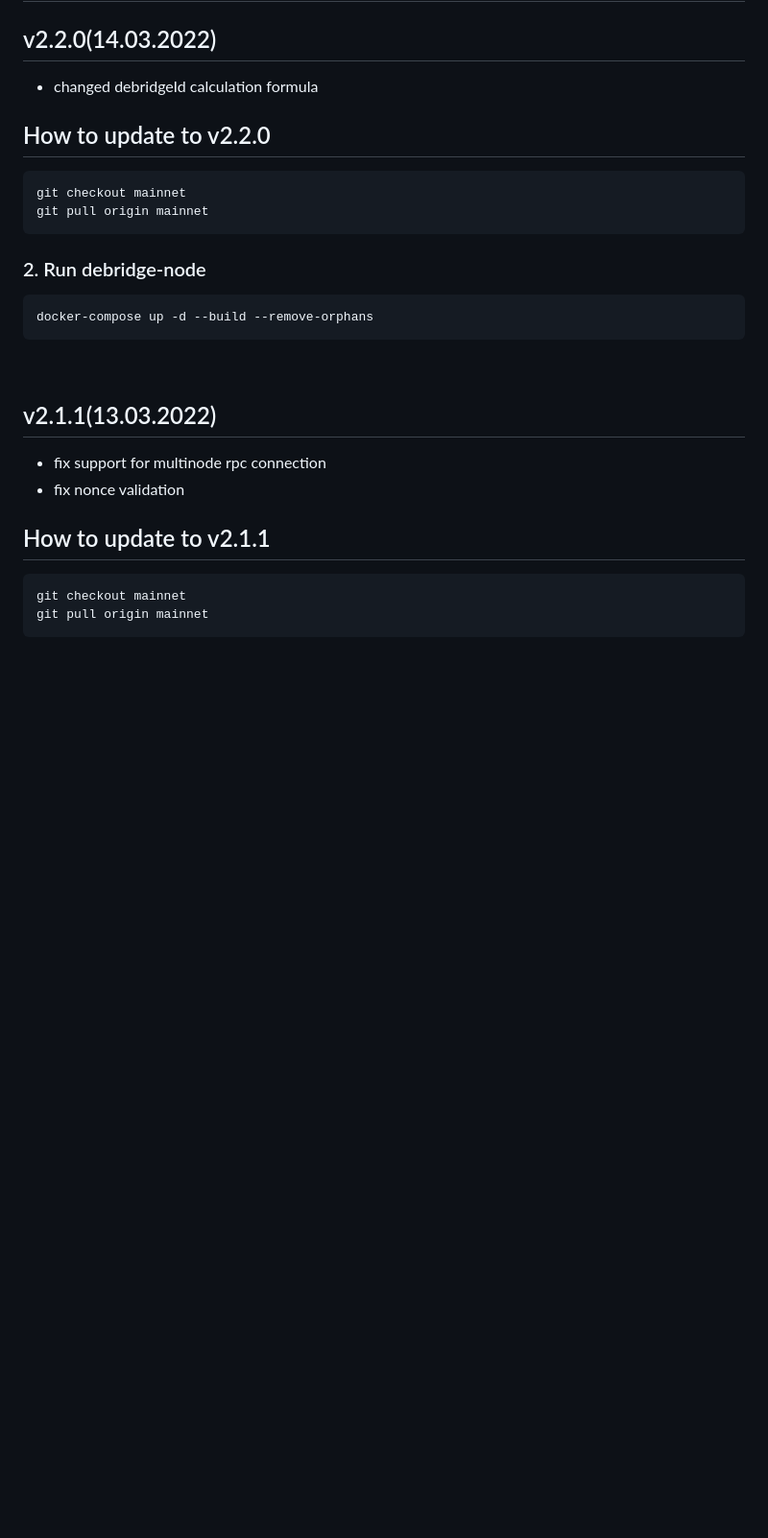
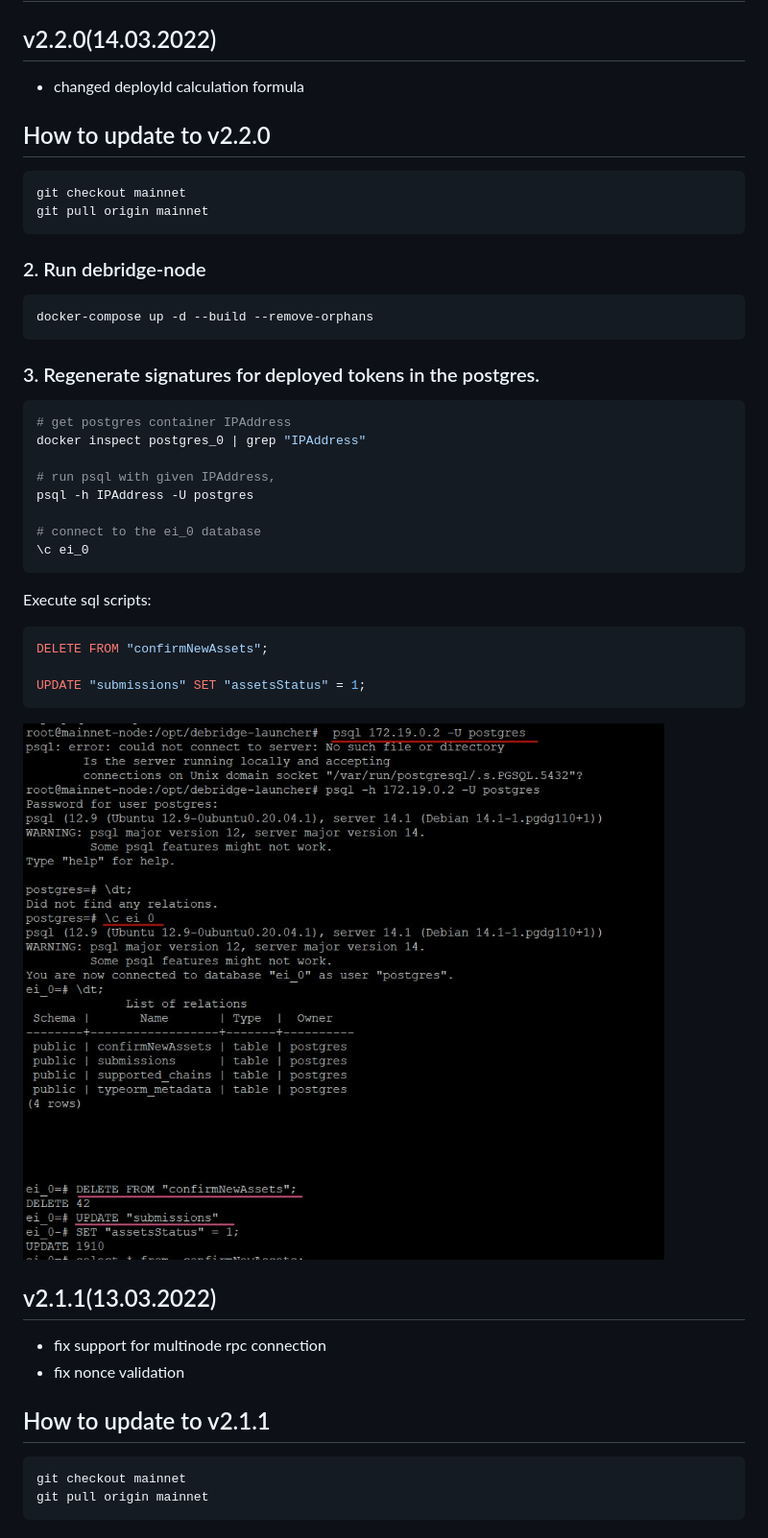
Before and after one commit to debridge-finance/debridge-launcher, a Markdown page: changelog.md, the part around the change. Shown at 96% size. Rendered like a GitHub page; pictures changed too: assets/how-to-update-v2_2_0.jpeg (added); blank space fills up the shorter version.

Commit message:
update changelog for v2.2.0

````diff
--- a/changelog.md
+++ b/changelog.md
@@ -9,7 +9,7 @@
 # Changelog
 
 ## v2.2.0(14.03.2022)
-* changed debridgeId calculation formula
+* changed deployId calculation formula
 
 ## How to update to v2.2.0
 ```shell
@@ -20,7 +20,25 @@ git pull origin mainnet
 ```shell
 docker-compose up -d --build --remove-orphans
 ```
+### 3. Regenerate signatures for deployed tokens in the postgres.
+```shell
+# get postgres container IPAddress
+docker inspect postgres_0 | grep "IPAddress"
 
+# run psql with given IPAddress,
+psql -h IPAddress -U postgres
+
+# connect to the ei_0 database
+\c ei_0
+```
+
+Execute sql scripts:
+```sql
+DELETE FROM "confirmNewAssets";
+
+UPDATE "submissions" SET "assetsStatus" = 1;
+```
+![update to v2.2.0](assets/how-to-update-v2_2_0.jpeg)
 <br/>
 
 ## v2.1.1(13.03.2022)
````
